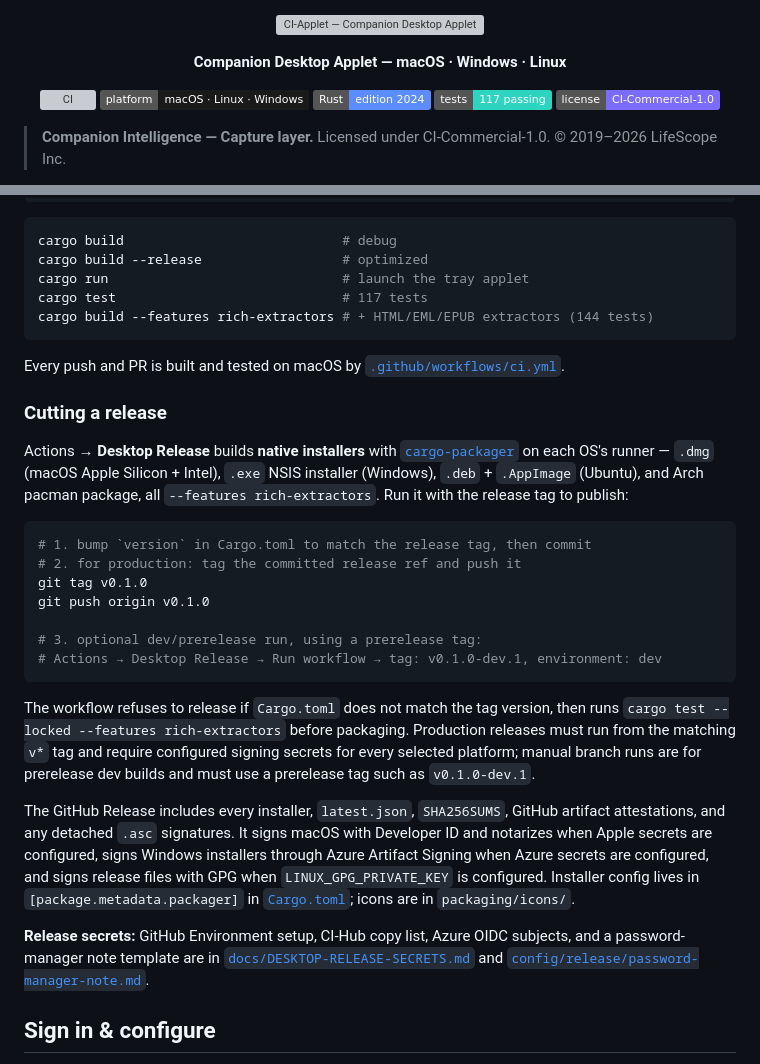
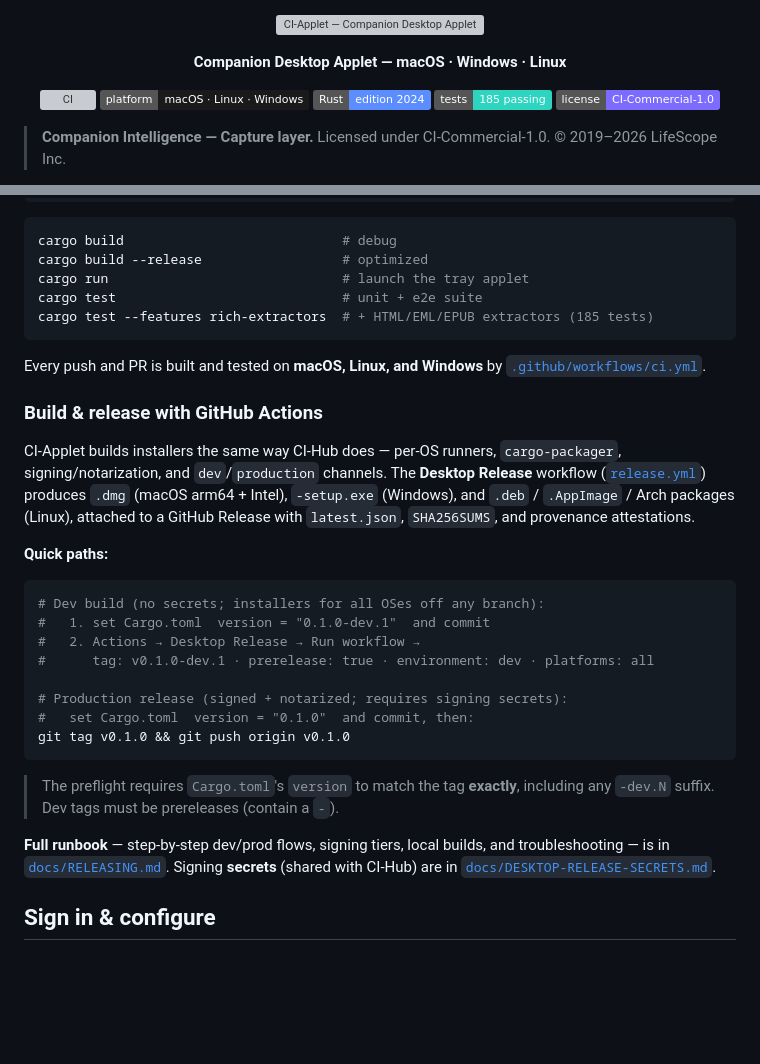
Before and after one commit to companionintelligence/CI-Capture, a Markdown page: README.md, 2 parts joined by grey strips. Drawn GitHub-style; badges without logos; blank space fills up the shorter version; grey boxes are pictures that could not be loaded.

````diff
--- a/README.md
+++ b/README.md
@@ -8,7 +8,7 @@
   <a href="https://github.com/companionintelligence/CI-Applet/actions/workflows/ci.yml"><img src="https://github.com/companionintelligence/CI-Applet/actions/workflows/ci.yml/badge.svg" alt="CI"></a>
   <img src="https://img.shields.io/badge/platform-macOS%20%C2%B7%20Linux%20%C2%B7%20Windows-1A1A1A" alt="platform macOS, Linux, Windows">
   <img src="https://img.shields.io/badge/Rust-edition%202024-5C8DFF?logo=rust&logoColor=white" alt="Rust edition 2024">
-  <img src="https://img.shields.io/badge/tests-117%20passing-2DD4BF" alt="117 tests passing">
+  <img src="https://img.shields.io/badge/tests-185%20passing-2DD4BF" alt="185 tests passing">
   <img src="https://img.shields.io/badge/license-CI--Commercial--1.0-7C6BFF" alt="license CI-Commercial-1.0">
 </p>
 
@@ -176,31 +176,40 @@ sudo apt-get install -y libgtk-3-dev libxdo-dev libayatana-appindicator3-dev \
 cargo build                            # debug
 cargo build --release                  # optimized
 cargo run                              # launch the tray applet
-cargo test                             # 117 tests
-cargo build --features rich-extractors # + HTML/EML/EPUB extractors (144 tests)
+cargo test                             # unit + e2e suite
+cargo test --features rich-extractors  # + HTML/EML/EPUB extractors (185 tests)
 ```
 
-Every push and PR is built and tested on macOS by [`.github/workflows/ci.yml`](.github/workflows/ci.yml).
+Every push and PR is built and tested on **macOS, Linux, and Windows** by [`.github/workflows/ci.yml`](.github/workflows/ci.yml).
 
-### Cutting a release
+### Build & release with GitHub Actions
 
-Actions → **Desktop Release** builds **native installers** with [`cargo-packager`](https://github.com/crabnebula-dev/cargo-packager) on each OS's runner — `.dmg` (macOS Apple Silicon + Intel), `.exe` NSIS installer (Windows), `.deb` + `.AppImage` (Ubuntu), and Arch pacman package, all `--features rich-extractors`. Run it with the release tag to publish:
+CI-Applet builds installers the same way CI-Hub does — per-OS runners,
+`cargo-packager`, signing/notarization, and `dev`/`production` channels. The
+**Desktop Release** workflow ([`release.yml`](.github/workflows/release.yml))
+produces `.dmg` (macOS arm64 + Intel), `-setup.exe` (Windows), and
+`.deb` / `.AppImage` / Arch packages (Linux), attached to a GitHub Release with
+`latest.json`, `SHA256SUMS`, and provenance attestations.
+
+**Quick paths:**
 
 ```bash
-# 1. bump `version` in Cargo.toml to match the release tag, then commit
-# 2. for production: tag the committed release ref and push it
-git tag v0.1.0
-git push origin v0.1.0
+# Dev build (no secrets; installers for all OSes off any branch):
+#   1. set Cargo.toml  version = "0.1.0-dev.1"  and commit
+#   2. Actions → Desktop Release → Run workflow →
+#      tag: v0.1.0-dev.1 · prerelease: true · environment: dev · platforms: all
 
-# 3. optional dev/prerelease run, using a prerelease tag:
-# Actions → Desktop Release → Run workflow → tag: v0.1.0-dev.1, environment: dev
+# Production release (signed + notarized; requires signing secrets):
+#   set Cargo.toml  version = "0.1.0"  and commit, then:
+git tag v0.1.0 && git push origin v0.1.0
 ```
 
-The workflow refuses to release if `Cargo.toml` does not match the tag version, then runs `cargo test --locked --features rich-extractors` before packaging. Production releases must run from the matching `v*` tag and require configured signing secrets for every selected platform; manual branch runs are for prerelease dev builds and must use a prerelease tag such as `v0.1.0-dev.1`.
+> The preflight requires `Cargo.toml`'s `version` to match the tag **exactly**,
+> including any `-dev.N` suffix. Dev tags must be prereleases (contain a `-`).
 
-The GitHub Release includes every installer, `latest.json`, `SHA256SUMS`, GitHub artifact attestations, and any detached `.asc` signatures. It signs macOS with Developer ID and notarizes when Apple secrets are configured, signs Windows installers through Azure Artifact Signing when Azure secrets are configured, and signs release files with GPG when `LINUX_GPG_PRIVATE_KEY` is configured. Installer config lives in `[package.metadata.packager]` in [`Cargo.toml`](Cargo.toml); icons are in `packaging/icons/`.
-
-**Release secrets:** GitHub Environment setup, CI-Hub copy list, Azure OIDC subjects, and a password-manager note template are in [`docs/DESKTOP-RELEASE-SECRETS.md`](docs/DESKTOP-RELEASE-SECRETS.md) and [`config/release/password-manager-note.md`](config/release/password-manager-note.md).
+**Full runbook** — step-by-step dev/prod flows, signing tiers, local builds,
+and troubleshooting — is in [`docs/RELEASING.md`](docs/RELEASING.md). Signing
+**secrets** (shared with CI-Hub) are in [`docs/DESKTOP-RELEASE-SECRETS.md`](docs/DESKTOP-RELEASE-SECRETS.md).
 
 ## Sign in & configure
 
````
Also changed, not shown: docs/RELEASING.md (added, +178 -0 lines).
